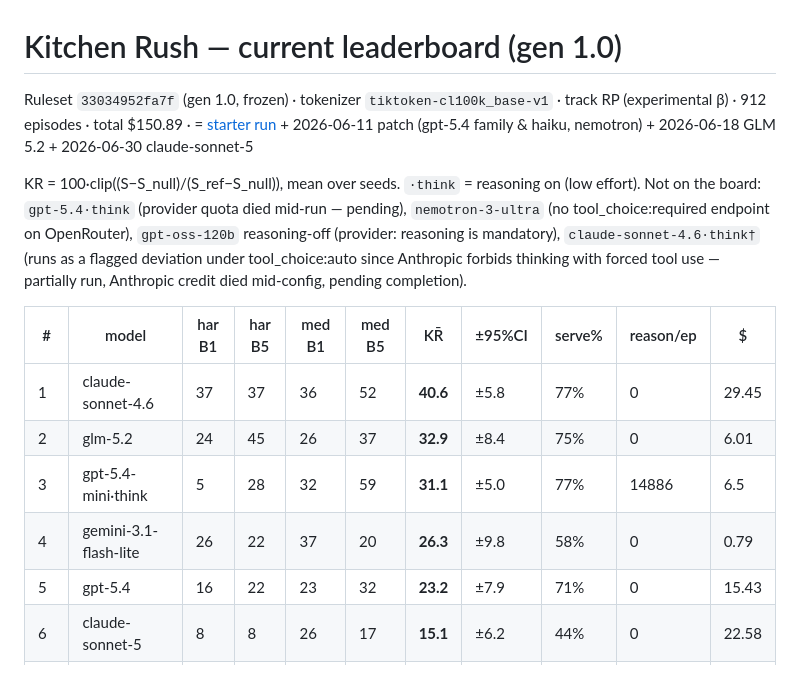
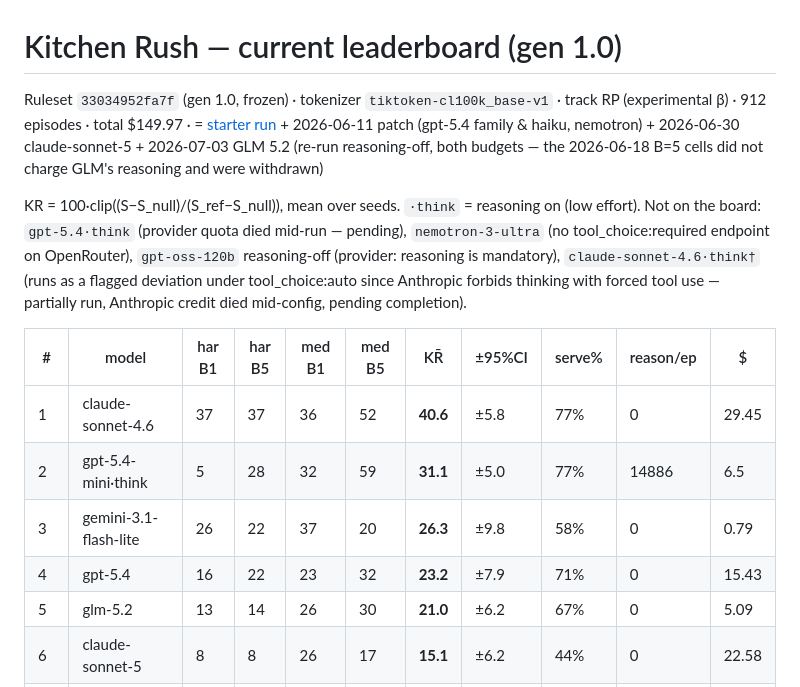
Before and after one commit to bassimeledath/kitchen-rush, a Markdown page: leaderboard/results/board.md, the part around the change. Rendered like a GitHub page.

```diff
--- a/leaderboard/results/board.md
+++ b/leaderboard/results/board.md
@@ -1,16 +1,16 @@
 # Kitchen Rush — current leaderboard (gen 1.0)
 
-Ruleset `33034952fa7f` (gen 1.0, frozen) · tokenizer `tiktoken-cl100k_base-v1` · track RP (experimental β) · 912 episodes · total $150.89 · = [starter run](starter.md) + 2026-06-11 patch (gpt-5.4 family & haiku, nemotron) + 2026-06-18 GLM 5.2 + 2026-06-30 claude-sonnet-5
+Ruleset `33034952fa7f` (gen 1.0, frozen) · tokenizer `tiktoken-cl100k_base-v1` · track RP (experimental β) · 912 episodes · total $149.97 · = [starter run](starter.md) + 2026-06-11 patch (gpt-5.4 family & haiku, nemotron) + 2026-06-30 claude-sonnet-5 + 2026-07-03 GLM 5.2 (re-run reasoning-off, both budgets — the 2026-06-18 B=5 cells did not charge GLM's reasoning and were withdrawn)
 
 KR = 100·clip((S−S_null)/(S_ref−S_null)), mean over seeds. `·think` = reasoning on (low effort). Not on the board: `gpt-5.4·think` (provider quota died mid-run — pending), `nemotron-3-ultra` (no tool_choice:required endpoint on OpenRouter), `gpt-oss-120b` reasoning-off (provider: reasoning is mandatory), `claude-sonnet-4.6·think†` (runs as a flagged deviation under tool_choice:auto since Anthropic forbids thinking with forced tool use — partially run, Anthropic credit died mid-config, pending completion).
 
 | # | model | har B1 | har B5 | med B1 | med B5 | KR̄ | ±95%CI | serve% | reason/ep | $ |
 |---|---|---|---|---|---|---|---|---|---|---|
 | 1 | claude-sonnet-4.6 | 37 | 37 | 36 | 52 | **40.6** | ±5.8 | 77% | 0 | 29.45 |
-| 2 | glm-5.2 | 24 | 45 | 26 | 37 | **32.9** | ±8.4 | 75% | 0 | 6.01 |
-| 3 | gpt-5.4-mini·think | 5 | 28 | 32 | 59 | **31.1** | ±5.0 | 77% | 14886 | 6.5 |
-| 4 | gemini-3.1-flash-lite | 26 | 22 | 37 | 20 | **26.3** | ±9.8 | 58% | 0 | 0.79 |
-| 5 | gpt-5.4 | 16 | 22 | 23 | 32 | **23.2** | ±7.9 | 71% | 0 | 15.43 |
+| 2 | gpt-5.4-mini·think | 5 | 28 | 32 | 59 | **31.1** | ±5.0 | 77% | 14886 | 6.5 |
+| 3 | gemini-3.1-flash-lite | 26 | 22 | 37 | 20 | **26.3** | ±9.8 | 58% | 0 | 0.79 |
+| 4 | gpt-5.4 | 16 | 22 | 23 | 32 | **23.2** | ±7.9 | 71% | 0 | 15.43 |
+| 5 | glm-5.2 | 13 | 14 | 26 | 30 | **21.0** | ±6.2 | 67% | 0 | 5.09 |
 | 6 | claude-sonnet-5 | 8 | 8 | 26 | 17 | **15.1** | ±6.2 | 44% | 0 | 22.58 |
 | 7 | qwen3.7-plus | 8 | 7 | 12 | 7 | **8.3** | ±4.3 | 44% | 0 | 2.32 |
 | 8 | claude-haiku-4.5 | 8 | 8 | 10 | 4 | **7.8** | ±4.2 | 36% | 0 | 6.74 |
```
Also changed, not shown: CHANGELOG.md (+12 -0 lines), README.md (+7 -4 lines), docs/assets/leaderboard_b1.png, docs/assets/leaderboard_b5.png, 2 other files.
